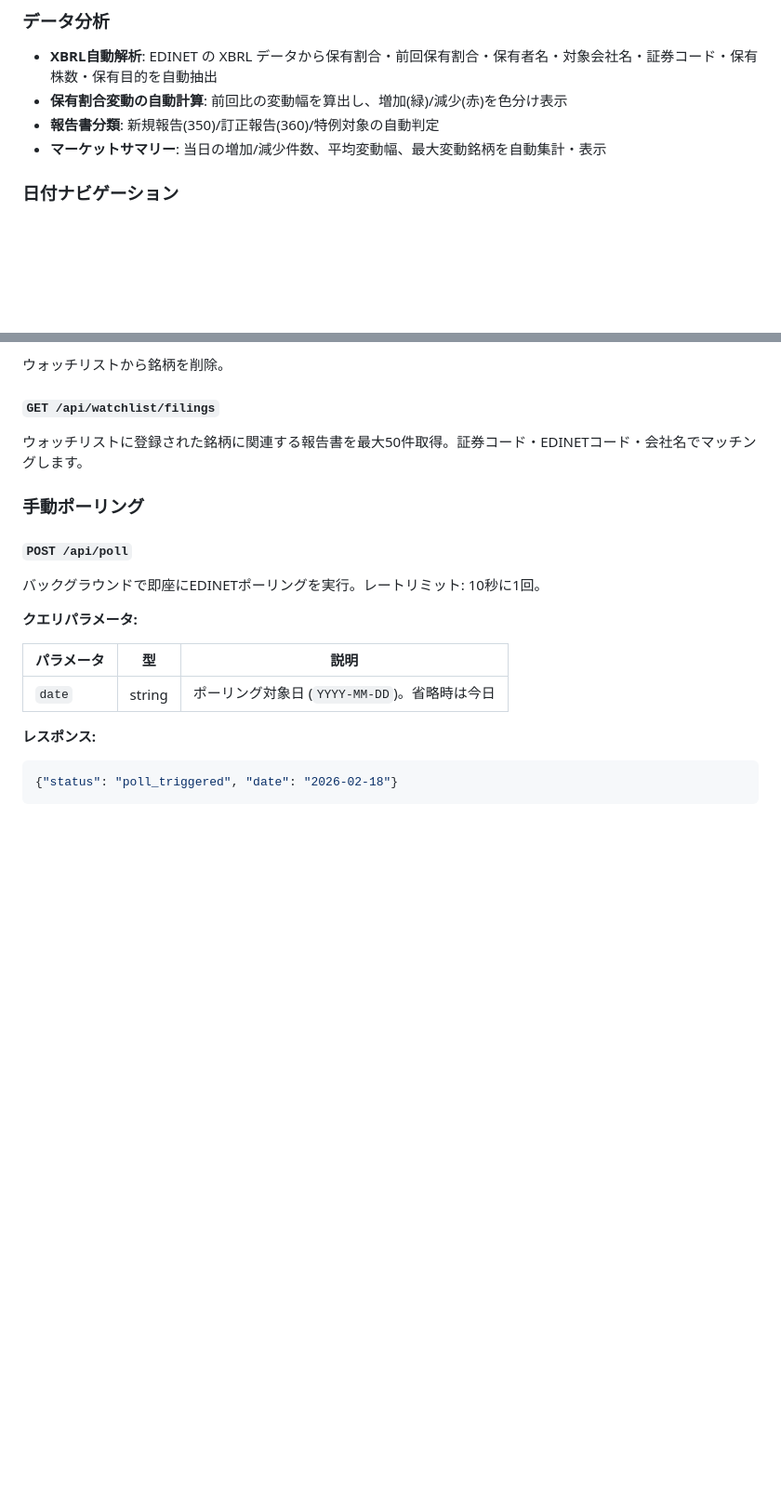
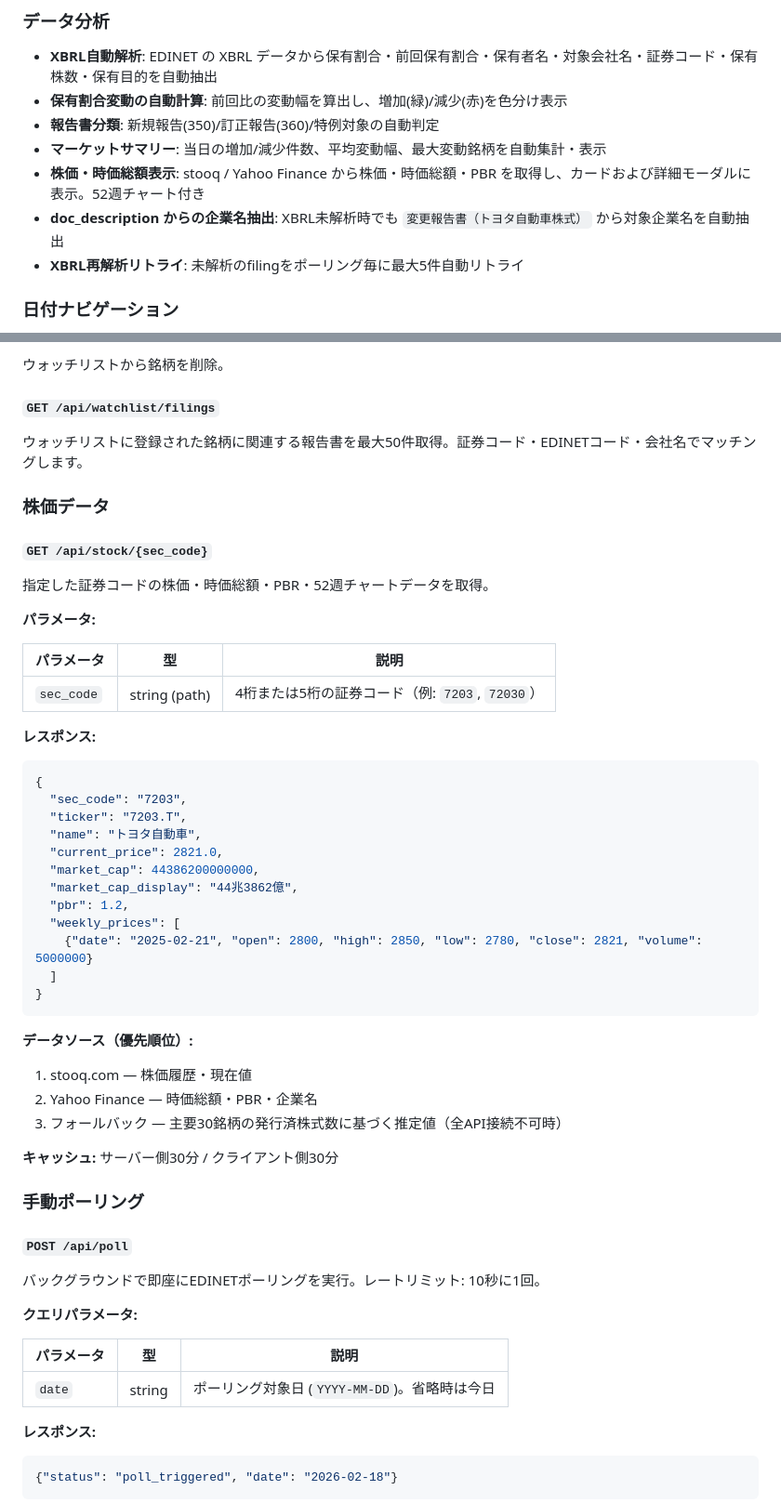
Before and after one commit to yuu2811/EDINET, a Markdown page: README.md, 2 parts joined by grey strips. Shown at 93% size. Rendered like a GitHub page; blank space fills up the shorter version.

````diff
--- a/README.md
+++ b/README.md
@@ -48,6 +50,9 @@ EDINETから大量保有報告書・変更報告書をリアルタイムに検
 - **保有割合変動の自動計算**: 前回比の変動幅を算出し、増加(緑)/減少(赤)を色分け表示
 - **報告書分類**: 新規報告(350)/訂正報告(360)/特例対象の自動判定
 - **マーケットサマリー**: 当日の増加/減少件数、平均変動幅、最大変動銘柄を自動集計・表示
+- **株価・時価総額表示**: stooq / Yahoo Finance から株価・時価総額・PBR を取得し、カードおよび詳細モーダルに表示。52週チャート付き
+- **doc_description からの企業名抽出**: XBRL未解析時でも `変更報告書（トヨタ自動車株式）` から対象企業名を自動抽出
+- **XBRL再解析リトライ**: 未解析のfilingをポーリング毎に最大5件自動リトライ
 
 ### 日付ナビゲーション
 - **日付ピッカー**: カレンダーUIで任意の日付を選択
@@ -305,6 +311,43 @@ Server-Sent Events ストリーム。接続すると以下のイベントが配
 
 ウォッチリストに登録された銘柄に関連する報告書を最大50件取得。証券コード・EDINETコード・会社名でマッチングします。
 
+### 株価データ
+
+#### `GET /api/stock/{sec_code}`
+
+指定した証券コードの株価・時価総額・PBR・52週チャートデータを取得。
+
+**パラメータ:**
+
+| パラメータ | 型 | 説明 |
+|-----------|------|------|
+| `sec_code` | string (path) | 4桁または5桁の証券コード（例: `7203`, `72030`） |
+
+**レスポンス:**
+
+```json
+{
+  "sec_code": "7203",
+  "ticker": "7203.T",
+  "name": "トヨタ自動車",
+  "current_price": 2821.0,
+  "market_cap": 44386200000000,
+  "market_cap_display": "44兆3862億",
+  "pbr": 1.2,
+  "weekly_prices": [
+    {"date": "2025-02-21", "open": 2800, "high": 2850, "low": 2780, "close": 2821, "volume": 5000000}
+  ]
+}
+```
+
+**データソース（優先順位）:**
+
+1. stooq.com — 株価履歴・現在値
+2. Yahoo Finance — 時価総額・PBR・企業名
+3. フォールバック — 主要30銘柄の発行済株式数に基づく推定値（全API接続不可時）
+
+**キャッシュ:** サーバー側30分 / クライアント側30分
+
 ### 手動ポーリング
 
 #### `POST /api/poll`
````
Also changed, not shown: other parts of README.md (+100 -30 lines).
